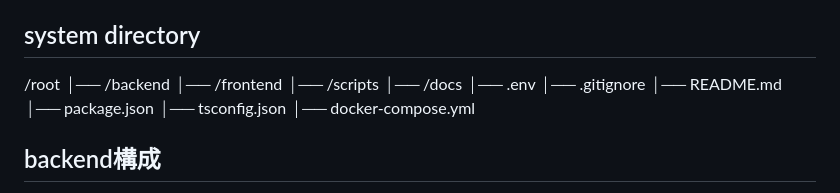
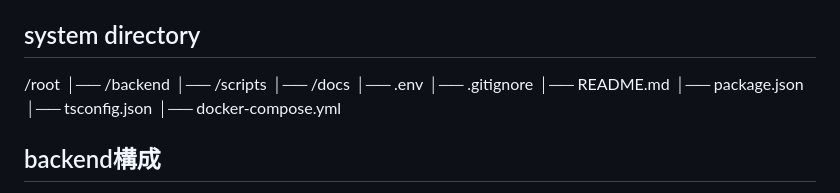
Before and after one commit to shortcut-guide/phi, a Markdown page: README.md, the part around the change printed below. GitHub-like rendering.

```diff
--- a/README.md
+++ b/README.md
@@ -433,7 +434,6 @@ lib/helper.js ❌ NG (lib/ は src-index.js に対応していない)
 ## system directory
 /root
 │── /backend
-│── /frontend
 │── /scripts
 │── /docs
 │── .env
```
Also changed, not shown: other parts of README.md (+1 -0 lines).
